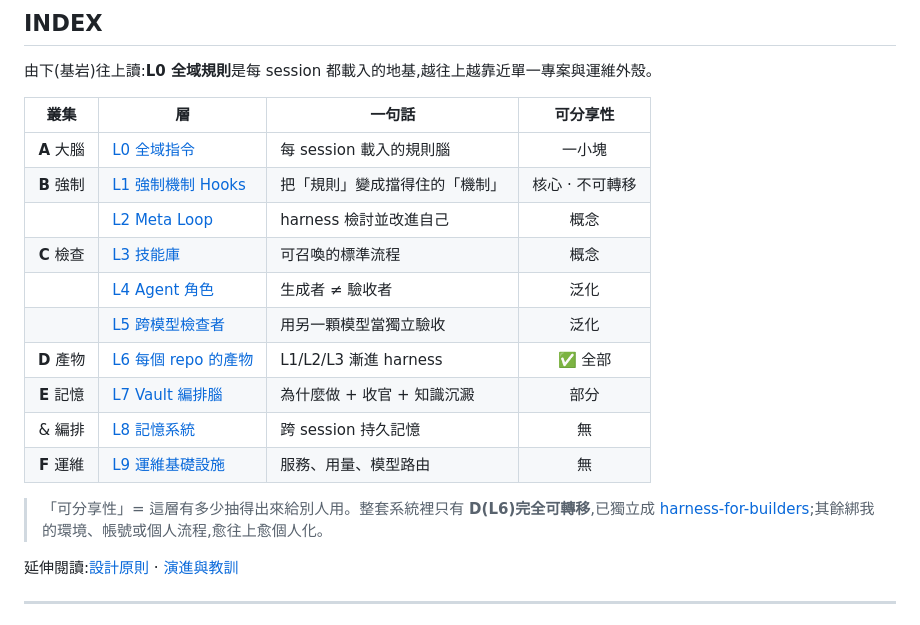
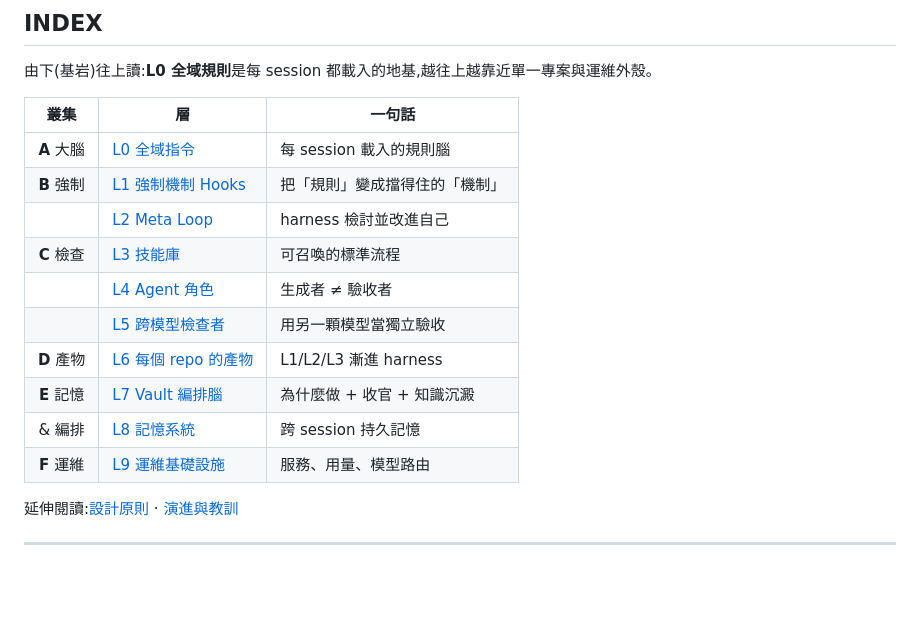
Before and after one commit to RyanLeeYi/ai-dev-harness, a Markdown page: README.md, the part around the change. GitHub-like rendering; blank space fills up the shorter version.

Commit message:
docs: drop redundant shareability column from INDEX

```diff
--- a/README.md
+++ b/README.md
@@ -30,20 +30,18 @@
 
 由下(基岩)往上讀:**L0 全域規則**是每 session 都載入的地基,越往上越靠近單一專案與運維外殼。
 
-| 叢集 | 層 | 一句話 | 可分享性 |
-|:---:|----|--------|:---:|
-| **A** 大腦 | [L0 全域指令](#a--大腦每-session-載入的常駐規則) | 每 session 載入的規則腦 | 一小塊 |
-| **B** 強制 | [L1 強制機制 Hooks](#b--強制系統核心把規則變成擋得住的機制) | 把「規則」變成擋得住的「機制」 | 核心 · 不可轉移 |
-| | [L2 Meta Loop](#b--強制系統核心把規則變成擋得住的機制) | harness 檢討並改進自己 | 概念 |
-| **C** 檢查 | [L3 技能庫](#c--檢查生成者--驗收者) | 可召喚的標準流程 | 概念 |
-| | [L4 Agent 角色](#c--檢查生成者--驗收者) | 生成者 ≠ 驗收者 | 泛化 |
-| | [L5 跨模型檢查者](#c--檢查生成者--驗收者) | 用另一顆模型當獨立驗收 | 泛化 |
-| **D** 產物 | [L6 每個 repo 的產物](#d--產物唯一可轉移的一層) | L1/L2/L3 漸進 harness | ✅ 全部 |
-| **E** 記憶 | [L7 Vault 編排腦](#e--記憶--編排repo-之外的東西) | 為什麼做 + 收官 + 知識沉澱 | 部分 |
-| &amp; 編排 | [L8 記憶系統](#e--記憶--編排repo-之外的東西) | 跨 session 持久記憶 | 無 |
-| **F** 運維 | [L9 運維基礎設施](#f--運維支撐所有層的底座) | 服務、用量、模型路由 | 無 |
-
-> 「可分享性」= 這層有多少抽得出來給別人用。整套系統裡只有 **D(L6)完全可轉移**,已獨立成 [harness-for-builders](https://github.com/RyanLeeYi/harness-for-builders);其餘綁我的環境、帳號或個人流程,愈往上愈個人化。
+| 叢集 | 層 | 一句話 |
+|:---:|----|--------|
+| **A** 大腦 | [L0 全域指令](#a--大腦每-session-載入的常駐規則) | 每 session 載入的規則腦 |
+| **B** 強制 | [L1 強制機制 Hooks](#b--強制系統核心把規則變成擋得住的機制) | 把「規則」變成擋得住的「機制」 |
+| | [L2 Meta Loop](#b--強制系統核心把規則變成擋得住的機制) | harness 檢討並改進自己 |
+| **C** 檢查 | [L3 技能庫](#c--檢查生成者--驗收者) | 可召喚的標準流程 |
+| | [L4 Agent 角色](#c--檢查生成者--驗收者) | 生成者 ≠ 驗收者 |
+| | [L5 跨模型檢查者](#c--檢查生成者--驗收者) | 用另一顆模型當獨立驗收 |
+| **D** 產物 | [L6 每個 repo 的產物](#d--產物唯一可轉移的一層) | L1/L2/L3 漸進 harness |
+| **E** 記憶 | [L7 Vault 編排腦](#e--記憶--編排repo-之外的東西) | 為什麼做 + 收官 + 知識沉澱 |
+| &amp; 編排 | [L8 記憶系統](#e--記憶--編排repo-之外的東西) | 跨 session 持久記憶 |
+| **F** 運維 | [L9 運維基礎設施](#f--運維支撐所有層的底座) | 服務、用量、模型路由 |
 
 延伸閱讀:[設計原則](#設計原則面試重點) · [演進與教訓](#演進與教訓)
 
```
